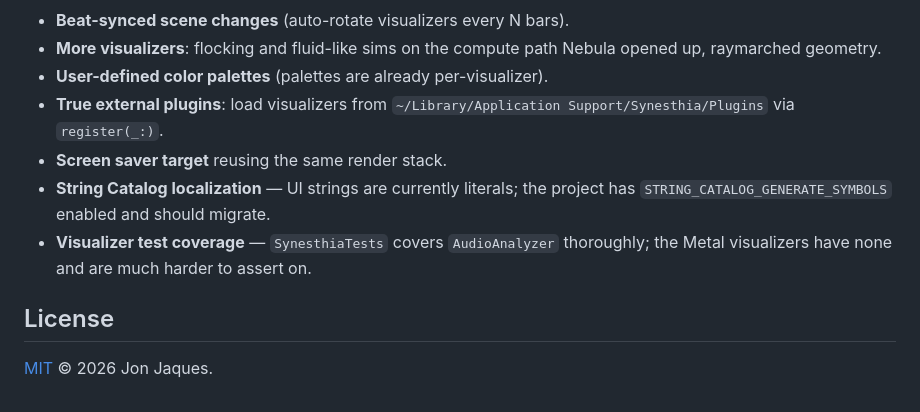
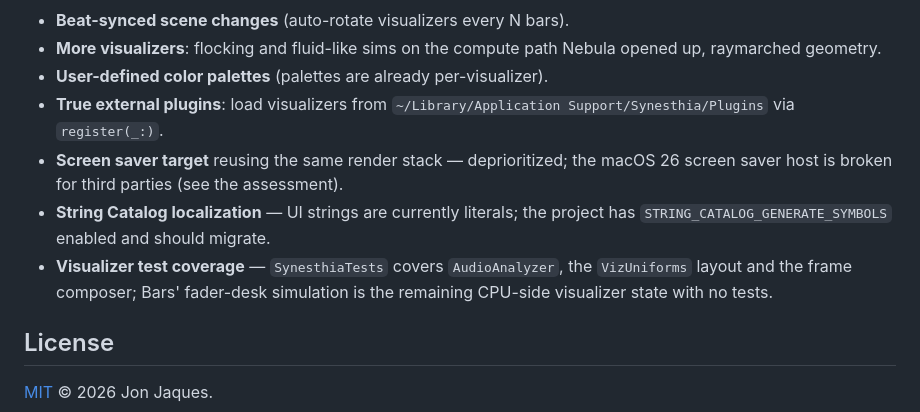
Before and after one commit to jonjaques/synesthia, a Markdown page: README.md, the part around the change. Rendered like a GitHub page.

```diff
--- a/README.md
+++ b/README.md
@@ -330,11 +330,13 @@ behind the ones that depend on Apple's rules. Roughly in order of promise:
 - **User-defined color palettes** (palettes are already per-visualizer).
 - **True external plugins**: load visualizers from
   `~/Library/Application Support/Synesthia/Plugins` via `register(_:)`.
-- **Screen saver target** reusing the same render stack.
+- **Screen saver target** reusing the same render stack — deprioritized; the
+  macOS 26 screen saver host is broken for third parties (see the assessment).
 - **String Catalog localization** — UI strings are currently literals; the
   project has `STRING_CATALOG_GENERATE_SYMBOLS` enabled and should migrate.
-- **Visualizer test coverage** — `SynesthiaTests` covers `AudioAnalyzer`
-  thoroughly; the Metal visualizers have none and are much harder to assert on.
+- **Visualizer test coverage** — `SynesthiaTests` covers `AudioAnalyzer`, the
+  `VizUniforms` layout and the frame composer; Bars' fader-desk simulation is the
+  remaining CPU-side visualizer state with no tests.
 
 ## License
 
```
Also changed, not shown: CLAUDE.md (+2 -2 lines), docs/app-store-launch-plan.md (+6 -3 lines).
